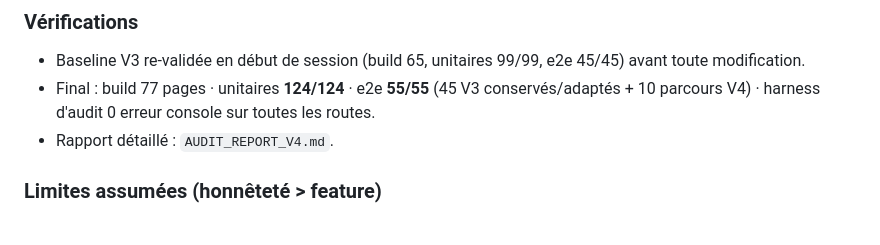
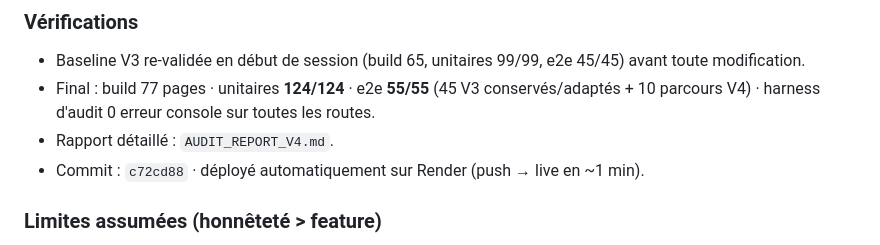
Before and after one commit to natwixpaye-stack/Neyluno, a Markdown page: HISTORIQUE_VERSIONS.md, the part around the change. GitHub-like rendering.

Commit message:
V4 docs: record commit hash + deploy note

```diff
--- a/HISTORIQUE_VERSIONS.md
+++ b/HISTORIQUE_VERSIONS.md
@@ -138,6 +138,7 @@ Commits : `f934453`, `8cd27a0` · Rapport : `AUDIT_REPORT_V3.md`
 - Baseline V3 re-validée en début de session (build 65, unitaires 99/99, e2e 45/45) avant toute modification.
 - Final : build 77 pages · unitaires **124/124** · e2e **55/55** (45 V3 conservés/adaptés + 10 parcours V4) · harness d'audit 0 erreur console sur toutes les routes.
 - Rapport détaillé : `AUDIT_REPORT_V4.md`.
+- Commit : `c72cd88` · déployé automatiquement sur Render (push → live en ~1 min).
 
 ### Limites assumées (honnêteté > feature)
 - Encodage canvas limité à JPG/PNG/WebP (FAQ explicite) ; GIF/BMP/AVIF en décodage seulement.
```
